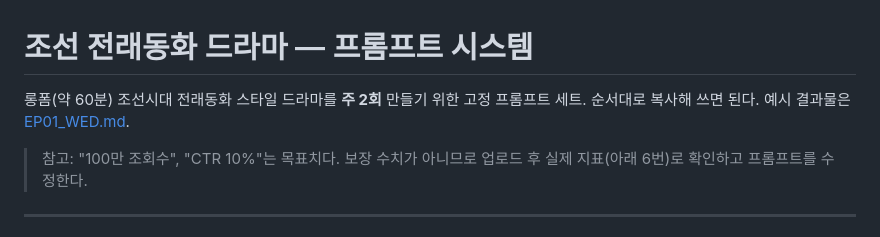
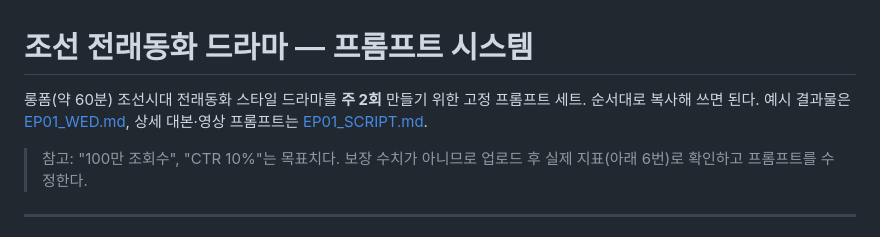
Before and after one commit to shinmoney7-cyber/-, a Markdown page: docs/joseon-drama/PROMPT_SYSTEM.md, the part around the change. Drawn GitHub-style.

Commit message:
Add EP01 detailed script with per-scene image and video prompts
Co-Authored-By: Claude Opus 5.5 <noreply@anthropic.com>
Claude-Session: https://claude.ai/code/session_01Wd7i1w7N8ZfF6ZZLFKzNvd

```diff
--- a/docs/joseon-drama/PROMPT_SYSTEM.md
+++ b/docs/joseon-drama/PROMPT_SYSTEM.md
@@ -1,7 +1,7 @@
 # 조선 전래동화 드라마 — 프롬프트 시스템
 
 롱폼(약 60분) 조선시대 전래동화 스타일 드라마를 **주 2회** 만들기 위한 고정 프롬프트 세트.
-순서대로 복사해 쓰면 된다. 예시 결과물은 [EP01_WED.md](EP01_WED.md).
+순서대로 복사해 쓰면 된다. 예시 결과물은 [EP01_WED.md](EP01_WED.md), 상세 대본·영상 프롬프트는 [EP01_SCRIPT.md](EP01_SCRIPT.md).
 
 > 참고: "100만 조회수", "CTR 10%"는 목표치다. 보장 수치가 아니므로
 > 업로드 후 실제 지표(아래 6번)로 확인하고 프롬프트를 수정한다.
```
Also changed, not shown: docs/joseon-drama/EP01_SCRIPT.md (added, +353 -0 lines).
